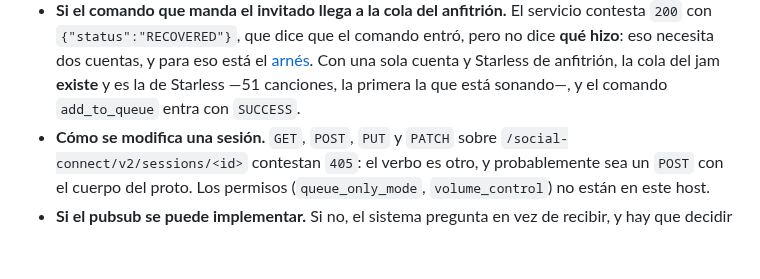
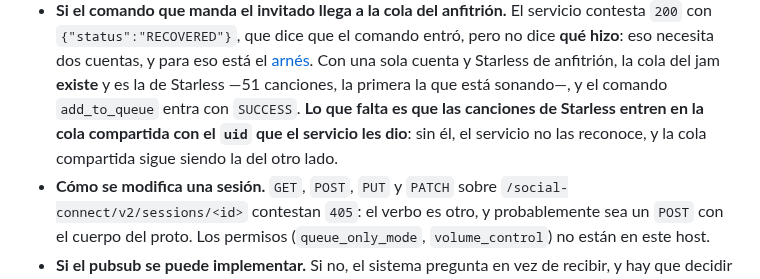
Before and after one commit to baironvillar/Starless, a Markdown page: docs/jam.md, the part around one of its changes. Drawn GitHub-style; blank space fills up the shorter version.

```diff
--- a/docs/jam.md
+++ b/docs/jam.md
@@ -919,7 +974,9 @@ Honesto, porque buena parte de esto no se comprobó:
   el [arnés](#el-arnés-el-jam-con-los-dos-lados). Con una sola cuenta y
   Starless de anfitrión, la cola del jam **existe** y es la de Starless —51
   canciones, la primera la que está sonando—, y el comando `add_to_queue` entra
-  con `SUCCESS`.
+  con `SUCCESS`. **Lo que falta es que las canciones de Starless entren en la
+  cola compartida con el `uid` que el servicio les dio**: sin él, el servicio no
+  las reconoce, y la cola compartida sigue siendo la del otro lado.
 - **Cómo se modifica una sesión.** `GET`, `POST`, `PUT` y `PATCH` sobre
   `/social-connect/v2/sessions/<id>` contestan `405`: el verbo es otro, y
   probablemente sea un `POST` con el cuerpo del proto. Los permisos
```
Also changed, not shown: other parts of docs/jam.md (+55 -0 lines).
